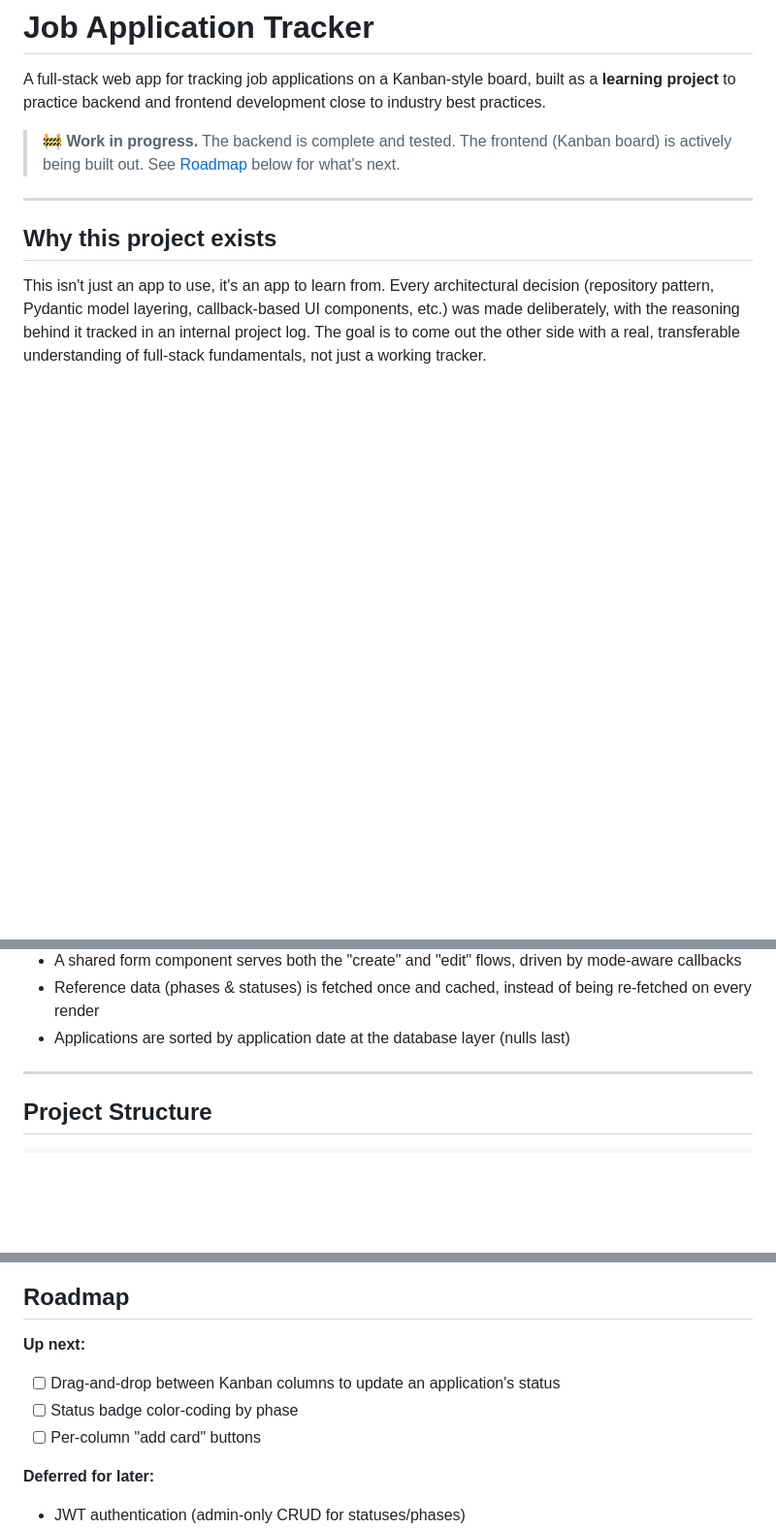
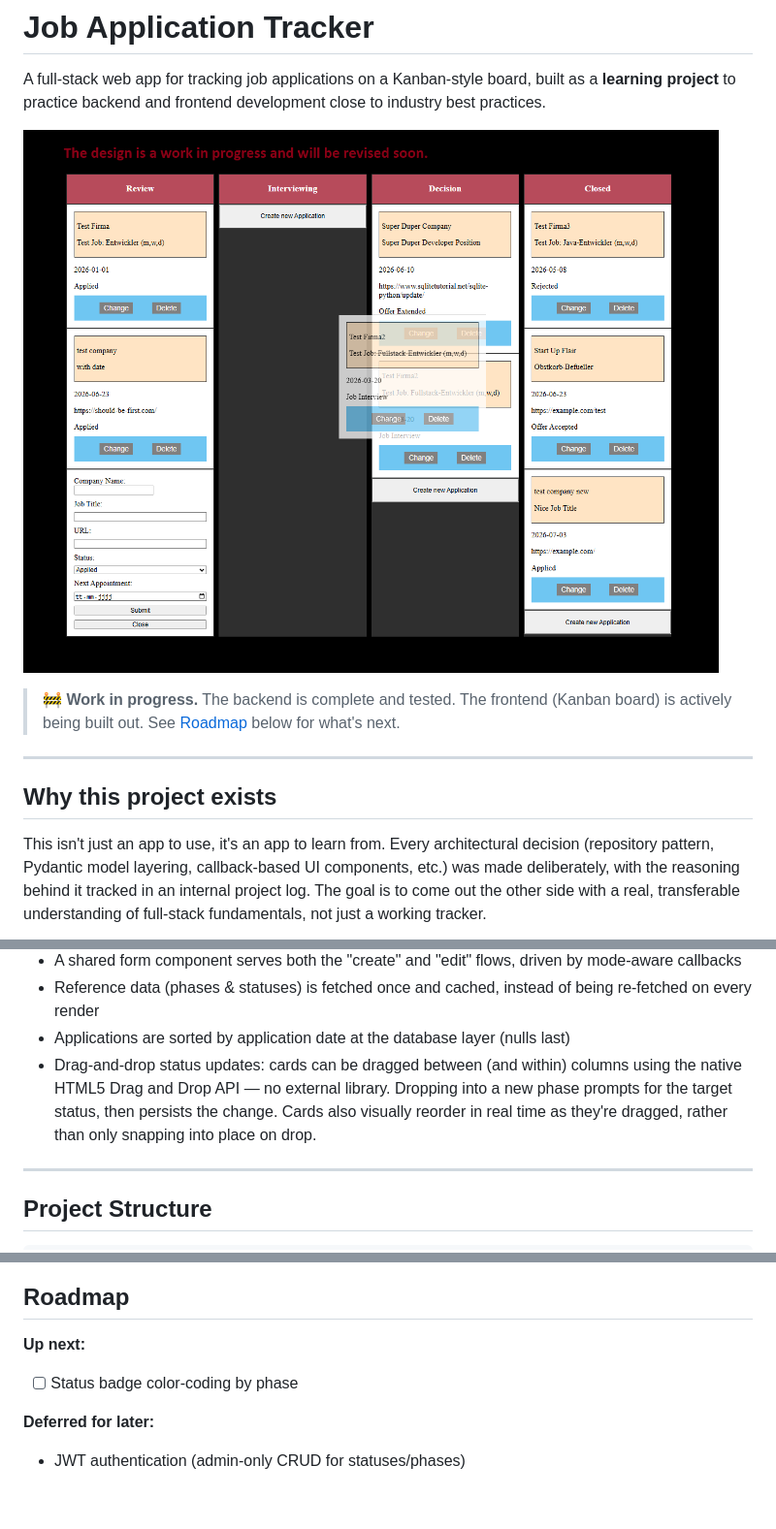
Before and after one commit to TimTrst/Application-Tracker, a Markdown page: README.md, 3 parts joined by grey strips. Shown at 97% size. Rendered like a GitHub page; pictures changed too: kanban_screenshot.png (added); blank space fills up the shorter version.

```diff
--- a/README.md
+++ b/README.md
@@ -1,6 +1,8 @@
 # Job Application Tracker
 
 A full-stack web app for tracking job applications on a Kanban-style board, built as a **learning project** to practice backend and frontend development close to industry best practices.
+
+![alt text](kanban_screenshot.png)
 
 > 🚧 **Work in progress.** The backend is complete and tested. The frontend (Kanban board) is actively being built out. See [Roadmap](#roadmap) below for what's next.
 
@@ -80,6 +82,7 @@ frontend/
 - A shared form component serves both the "create" and "edit" flows, driven by mode-aware callbacks
 - Reference data (phases & statuses) is fetched once and cached, instead of being re-fetched on every render
 - Applications are sorted by application date at the database layer (nulls last)
+- Drag-and-drop status updates: cards can be dragged between (and within) columns using the native HTML5 Drag and Drop API — no external library. Dropping into a new phase prompts for the target status, then persists the change. Cards also visually reorder in real time as they're dragged, rather than only snapping into place on drop.
 
 ---
 
@@ -124,9 +127,7 @@ API docs (Swagger UI) are available at `/docs` once the server is running.
 
 **Up next:**
 
-- [ ] Drag-and-drop between Kanban columns to update an application's status
 - [ ] Status badge color-coding by phase
-- [ ] Per-column "add card" buttons
 
 **Deferred for later:**
 
```
Also changed, not shown: 4 other files.
